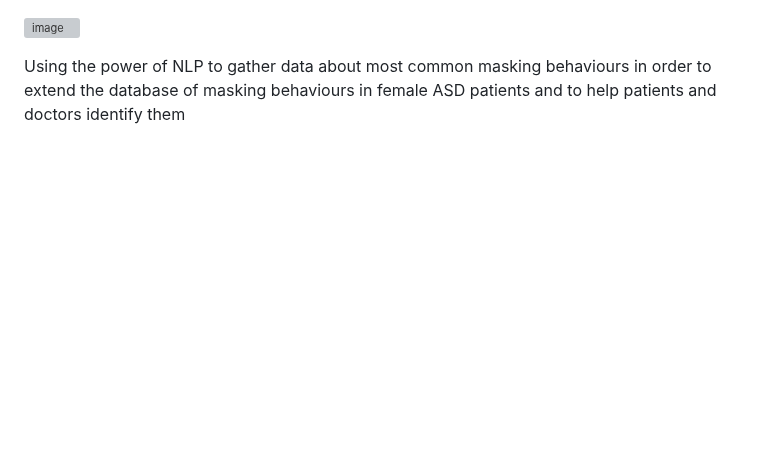
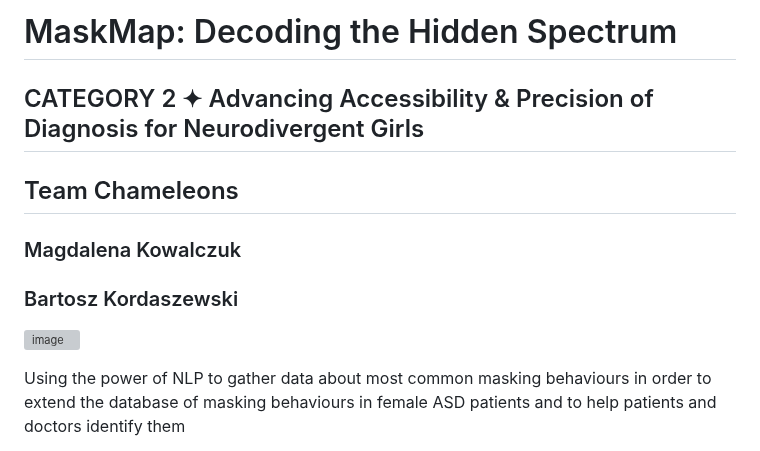
Before and after one commit to anopsy/MaskMap, a Markdown page: README.md, the part around one of its changes. Rendered like a GitHub page; blank space fills up the shorter version; grey boxes are pictures that could not be loaded.

```diff
--- a/README.md
+++ b/README.md
@@ -1,3 +1,9 @@
+# MaskMap: Decoding the Hidden Spectrum
+## CATEGORY 2 ✦ Advancing Accessibility & Precision of Diagnosis for Neurodivergent Girls
+## Team Chameleons
+### Magdalena Kowalczuk
+### Bartosz Kordaszewski
+
 ![image](https://github.com/anopsy/hackher/assets/74981211/474514db-17e2-46a4-b2ff-21d944bdd44a)
 
 Using the power of NLP to gather data about most common masking behaviours in order to extend the database of masking behaviours in female ASD patients and to help patients and doctors identify them
```
Also changed, not shown: other parts of README.md (+3 -3 lines).
